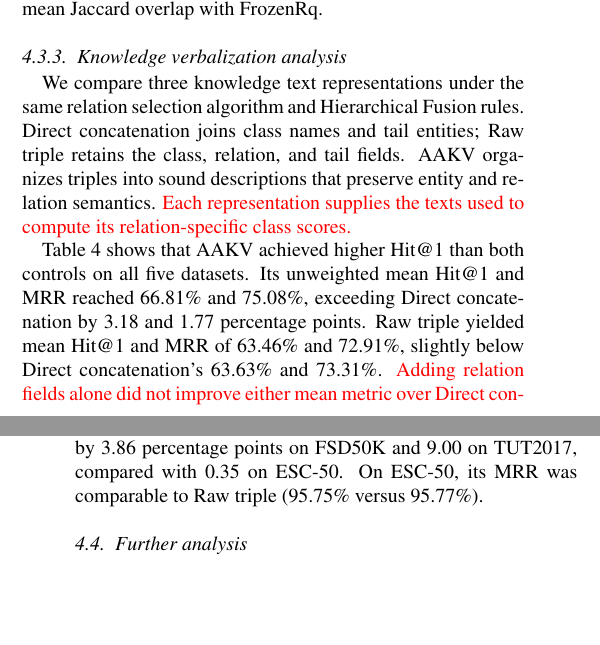
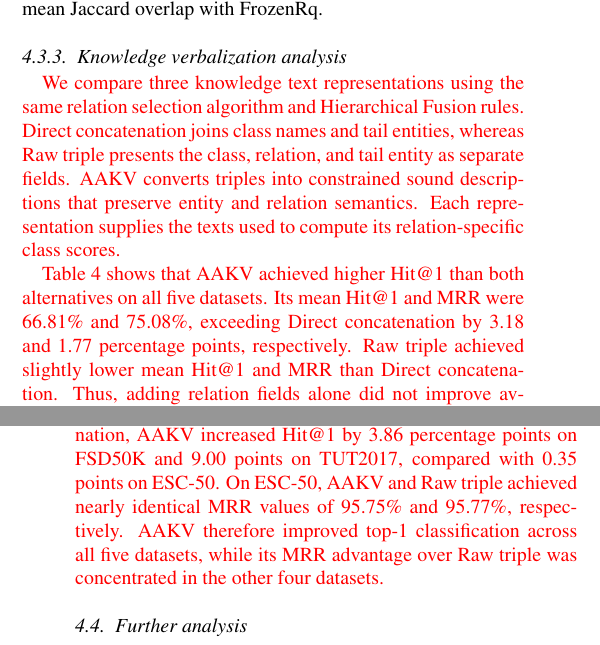
Before and after one commit to 1chestnut/review-v1, a LaTeX paper (writing/2026-09-16/main-4.tex, which reads writing/2026-09-16/sections/04_experiments_main4.tex): two parts of the columns of pages 8 and 9 of 14, joined at a grey line, cut so that both start at the same text, the shorter picture padded with empty space. Compiled offline with pdfLaTeX.

Commit message:
Add Elsevier manuscript workspace

```diff
--- a/writing/2026-09-16/sections/04_experiments_main4.tex
+++ b/writing/2026-09-16/sections/04_experiments_main4.tex
@@ -312,14 +312,12 @@ Raw triple
 \subsubsection{Knowledge verbalization analysis}\label{sec:verbalization-analysis}
 
 
-We compare three knowledge text representations under the same relation selection algorithm and Hierarchical Fusion rules. Direct concatenation joins class names and tail entities; Raw triple retains the class, relation, and tail fields. AAKV organizes triples into sound descriptions that preserve entity and relation semantics. \teacherrevision{Each representation supplies the texts used to compute its relation-specific class scores.}
+\teacherrevision{We compare three knowledge text representations using the same relation selection algorithm and Hierarchical Fusion rules. Direct concatenation joins class names and tail entities, whereas Raw triple presents the class, relation, and tail entity as separate fields. AAKV converts triples into constrained sound descriptions that preserve entity and relation semantics. Each representation supplies the texts used to compute its relation-specific class scores.}
 
 \Needspace{4\baselineskip}
-Table~\ref{tab:knowledge-verbalization} shows that AAKV achieved higher Hit@1 than both controls on all five datasets. Its unweighted mean Hit@1 and MRR reached 66.81\% and 75.08\%, exceeding Direct concatenation by 3.18 and 1.77 percentage points. Raw triple yielded mean Hit@1 and MRR of 63.46\% and 72.91\%, slightly below Direct concatenation's 63.63\% and 73.31\%. \teacherrevision{Adding relation fields alone did not improve either mean metric over Direct concatenation, indicating that their textual organization also matters.}
+\teacherrevision{Table~\ref{tab:knowledge-verbalization} shows that AAKV achieved higher Hit@1 than both alternatives on all five datasets. Its mean Hit@1 and MRR were 66.81\% and 75.08\%, exceeding Direct concatenation by 3.18 and 1.77 percentage points, respectively. Raw triple achieved slightly lower mean Hit@1 and MRR than Direct concatenation. Thus, adding relation fields alone did not improve average performance, whereas expressing triples through AAKV improved both mean metrics.}
 
-ReCLAP expands class semantics through acoustic descriptions and prompts covering diverse scenes, and reports improved zero-shot classification with prompt augmentation~\cite{ghosh2024reclap}. \teacherrevision{Our comparison likewise shows differences in classification performance across text representations. AAKV expresses existing triple relations as constrained sound descriptions.} Natural-language sentences explicitly connect the class, relation, and tail entity, providing CLAP's text encoder with a coherent semantic expression. This may help explain AAKV's gains over \greenrevision{text consisting of separate triple fields}.
-
-\bluerevision{Relative to Direct concatenation, AAKV increased Hit@1 by 3.86 percentage points on FSD50K and 9.00 on TUT2017, compared with 0.35 on ESC-50. On ESC-50, its MRR was comparable to Raw triple (95.75\% versus 95.77\%).}
+\teacherrevision{The gains varied across datasets. Relative to Direct concatenation, AAKV increased Hit@1 by 3.86 percentage points on FSD50K and 9.00 points on TUT2017, compared with 0.35 points on ESC-50. On ESC-50, AAKV and Raw triple achieved nearly identical MRR values of 95.75\% and 95.77\%, respectively. AAKV therefore improved top-1 classification across all five datasets, while its MRR advantage over Raw triple was concentrated in the other four datasets.}
 
 
 
```
Also changed, not shown: writing/2026-09-16/CHANGELOG.md.
